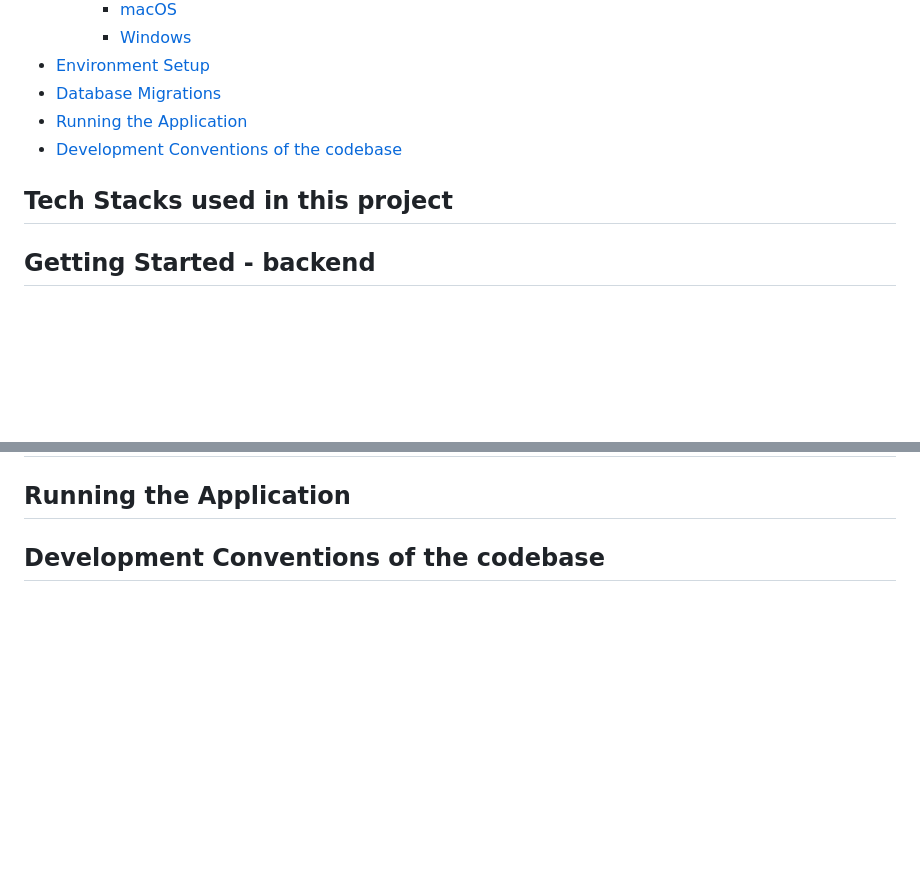
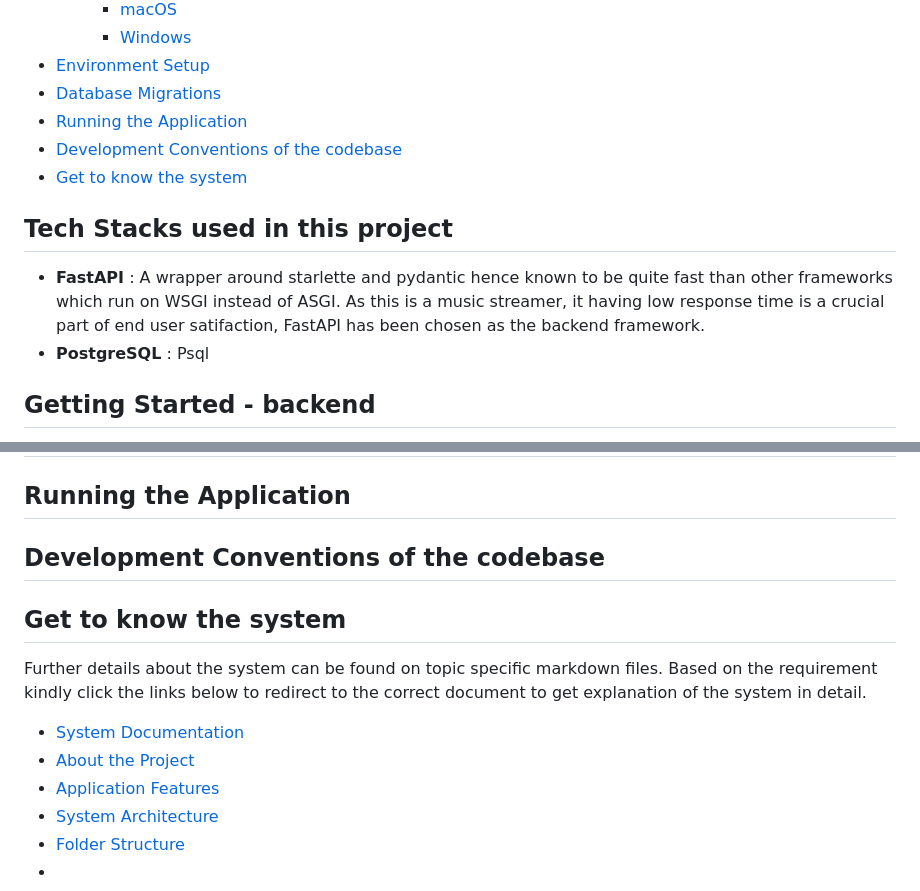
Before and after one commit to myndaaa/MusicPlayer-FastAPI, a Markdown page: README.md, 2 parts joined by grey strips. Rendered like a GitHub page; blank space fills up the shorter version.

Commit message:
Further updates made to the root readme.md file

```diff
--- a/README.md
+++ b/README.md
@@ -15,9 +15,12 @@ The project although would have a frontend, would be backend heavy, especially r
 - [Database Migrations](#database-migrations)
 - [Running the Application](#running-the-application)
 - [Development Conventions of the codebase](#development-conventions-of-the-codebase)
+- [Get to know the system](#get-to-know-the-system)
 
 ## Tech Stacks used in this project
 
+- **FastAPI** : A wrapper around starlette and pydantic hence known to be quite fast than other frameworks which run on WSGI instead of ASGI. As this is a music streamer, it having low response time is a crucial part of end user satifaction, FastAPI has been chosen as the backend framework.
+- **PostgreSQL** : Psql
 
 ## Getting Started - backend
 This project is using **poetry** as package manager and SqlAlchemy for version control of its database, which is using PSQL.
@@ -104,3 +107,14 @@ psql --version
 ## Running the Application
 
 ## Development Conventions of the codebase
+
+## Get to know the system
+
+Further details about the system can be found on topic specific markdown files. Based on the requirement kindly click the links below to redirect to the correct document to get explanation of the system in detail.
+
+- [System Documentation]()
+- [About the Project]()
+- [Application Features]()
+- [System Architecture]()
+- [Folder Structure]()
+- []()
```
